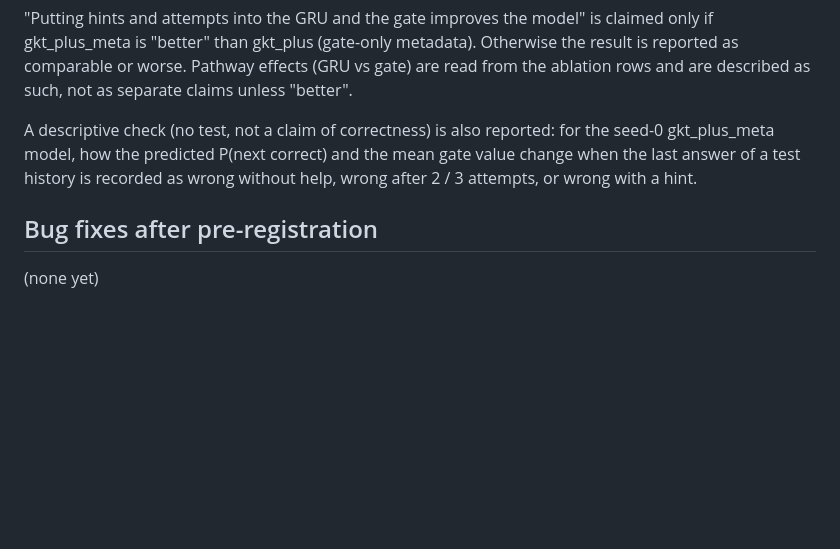
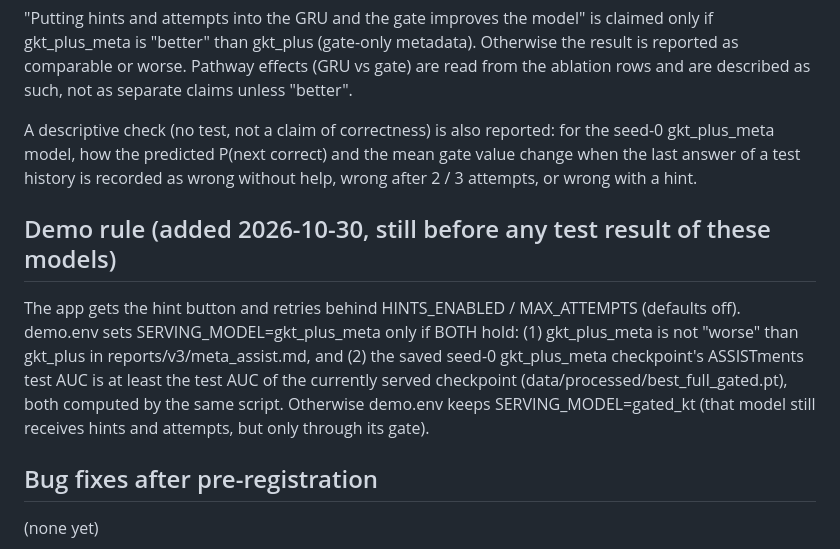
Before and after one commit to ananyaa25-prog/Intelligent-Knowledge-Tracing, a Markdown page: reports/v3/META_PREREG.md, the part around the change. Drawn GitHub-style; blank space fills up the shorter version.

Commit message:
v3: pre-register the demo rule for SERVING_MODEL before results
Co-Authored-By: Claude Opus 5.5 <noreply@anthropic.com>

```diff
--- a/reports/v3/META_PREREG.md
+++ b/reports/v3/META_PREREG.md
@@ -45,6 +45,15 @@ A descriptive check (no test, not a claim of correctness) is also reported: for
 the predicted P(next correct) and the mean gate value change when the last answer of a test history is recorded as
 wrong without help, wrong after 2 / 3 attempts, or wrong with a hint.
 
+## Demo rule (added 2026-10-30, still before any test result of these models)
+
+The app gets the hint button and retries behind HINTS_ENABLED / MAX_ATTEMPTS (defaults off). demo.env sets
+SERVING_MODEL=gkt_plus_meta only if BOTH hold: (1) gkt_plus_meta is not "worse" than gkt_plus in
+reports/v3/meta_assist.md, and (2) the saved seed-0 gkt_plus_meta checkpoint's ASSISTments test AUC is at least the
+test AUC of the currently served checkpoint (data/processed/best_full_gated.pt), both computed by the same script.
+Otherwise demo.env keeps SERVING_MODEL=gated_kt (that model still receives hints and attempts, but only through its
+gate).
+
 ## Bug fixes after pre-registration
 
 (none yet)
```
